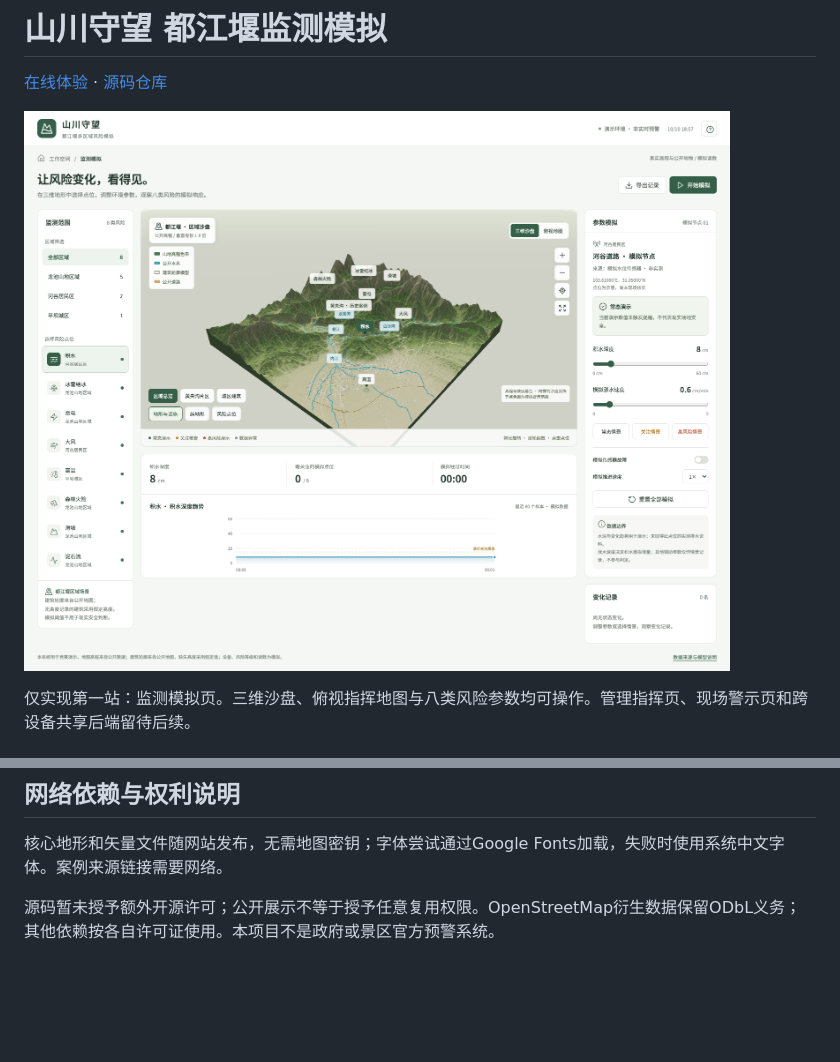
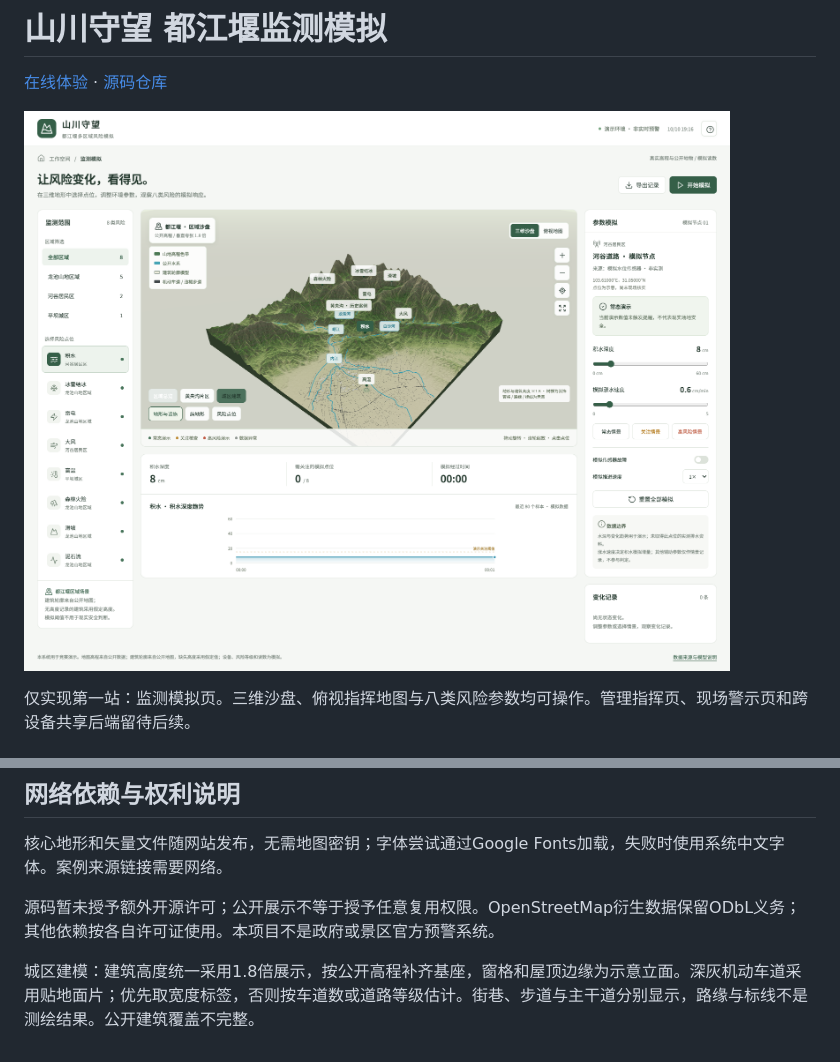
Before and after one commit to yun999-ccc/dujiangyan-risk-monitor, a Markdown page: README.md, 2 parts joined by grey strips. Drawn GitHub-style; pictures changed too: assets/preview.png; blank space fills up the shorter version.

```diff
--- a/README.md
+++ b/README.md
@@ -71,3 +71,5 @@ assets/         真实运行截图
 核心地形和矢量文件随网站发布，无需地图密钥；字体尝试通过Google Fonts加载，失败时使用系统中文字体。案例来源链接需要网络。
 
 源码暂未授予额外开源许可；公开展示不等于授予任意复用权限。OpenStreetMap衍生数据保留ODbL义务；其他依赖按各自许可证使用。本项目不是政府或景区官方预警系统。
+
+城区建模：建筑高度统一采用1.8倍展示，按公开高程补齐基座，窗格和屋顶边缘为示意立面。深灰机动车道采用贴地面片；优先取宽度标签，否则按车道数或道路等级估计。街巷、步道与主干道分别显示，路缘与标线不是测绘结果。公开建筑覆盖不完整。
```
Also changed, not shown: 6 other files.
